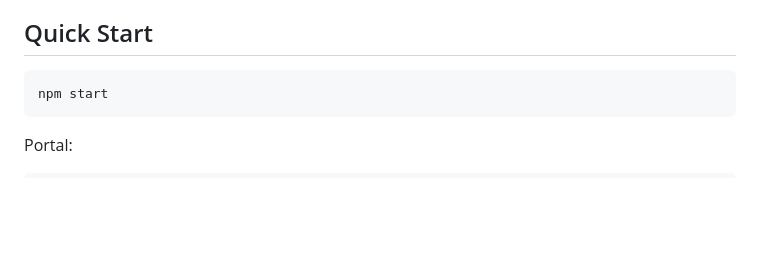
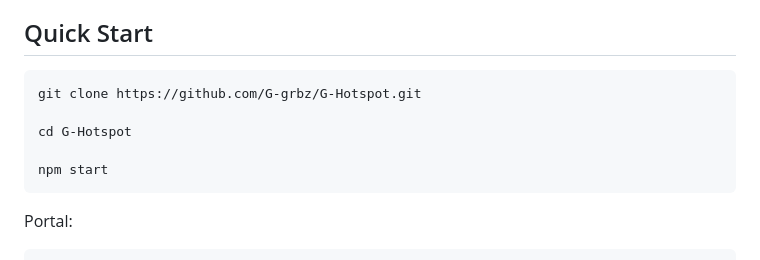
Before and after one commit to G-grbz/G-Hotspot, a Markdown page: README.md, the part around the change. Drawn GitHub-style; blank space fills up the shorter version.

Commit message:
Update Quick Start instructions in README

````diff
--- a/README.md
+++ b/README.md
@@ -61,6 +61,10 @@ Important validation note:
 ## Quick Start
 
 ```bash
+git clone https://github.com/G-grbz/G-Hotspot.git
+
+cd G-Hotspot
+
 npm start
 ```
 
````
